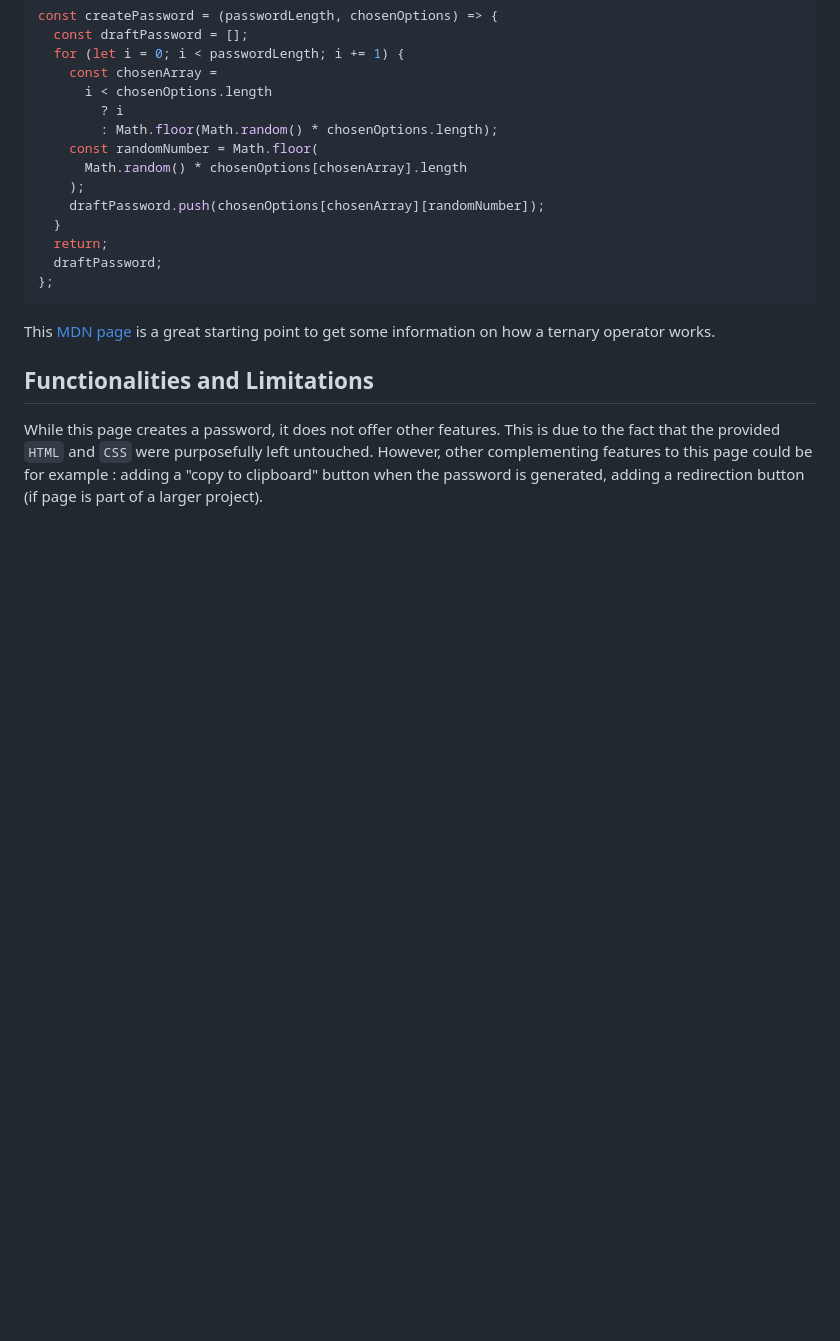
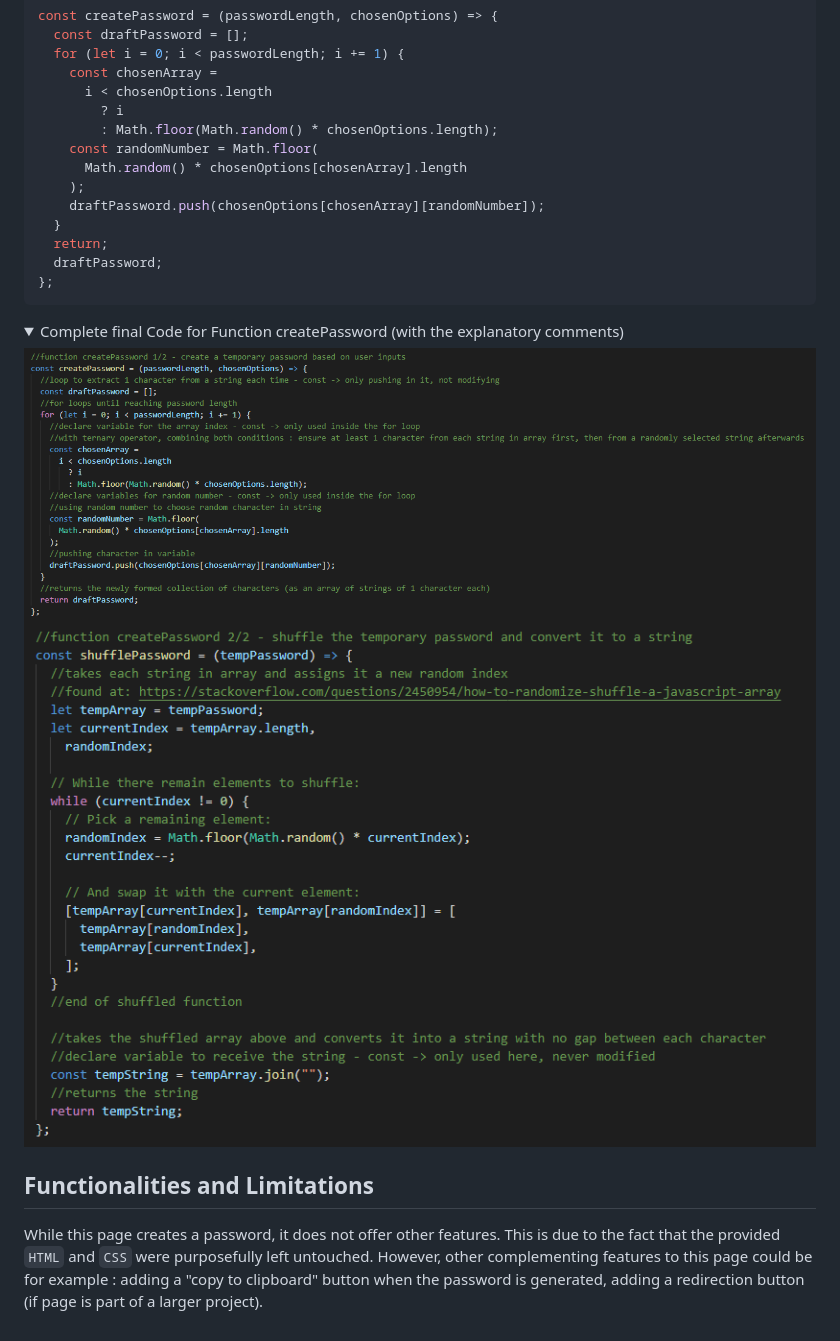
Before and after one commit to Am0031/password-generator, a Markdown page: README.md, the part around the change printed below. Drawn GitHub-style; folded sections open; blank space fills up the shorter version.

````diff
--- a/README.md
+++ b/README.md
@@ -196,7 +313,13 @@ const createPassword = (passwordLength, chosenOptions) => {
 };
 ```
 
-This [MDN page](https://developer.mozilla.org/en-US/docs/Web/JavaScript/Reference/Operators/Conditional_Operator) is a great starting point to get some information on how a ternary operator works.
+<details>
+  <summary>Complete final Code for Function createPassword (with the explanatory comments) </summary>
+
+![getPasswordLength](./assets/images/screenshot-createPassword-functionP1.png)
+![getPasswordLength](./assets/images/screenshot-createPassword-functionP2.png)
+
+</details>
 
 ## Functionalities and Limitations
 
````
Also changed, not shown: other parts of README.md (+125 -8 lines), assets/images/screenshot-createPassword-functionP1temp.png (added).
